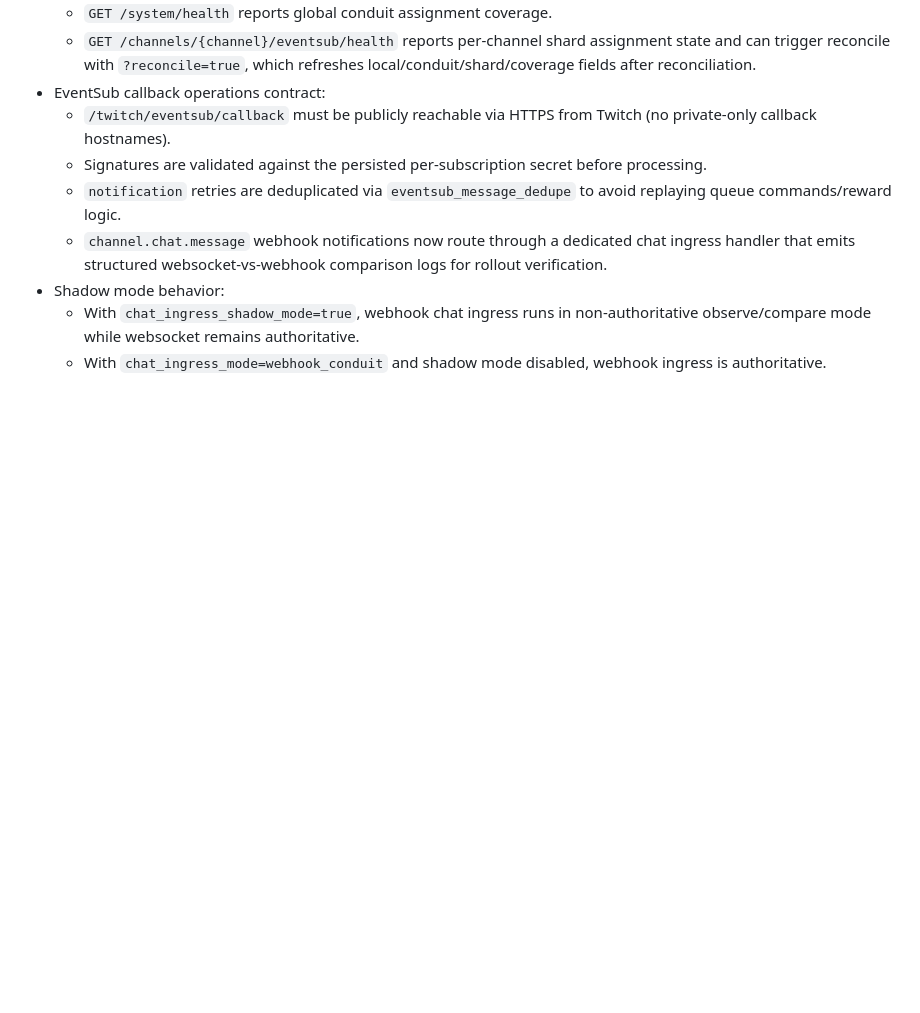
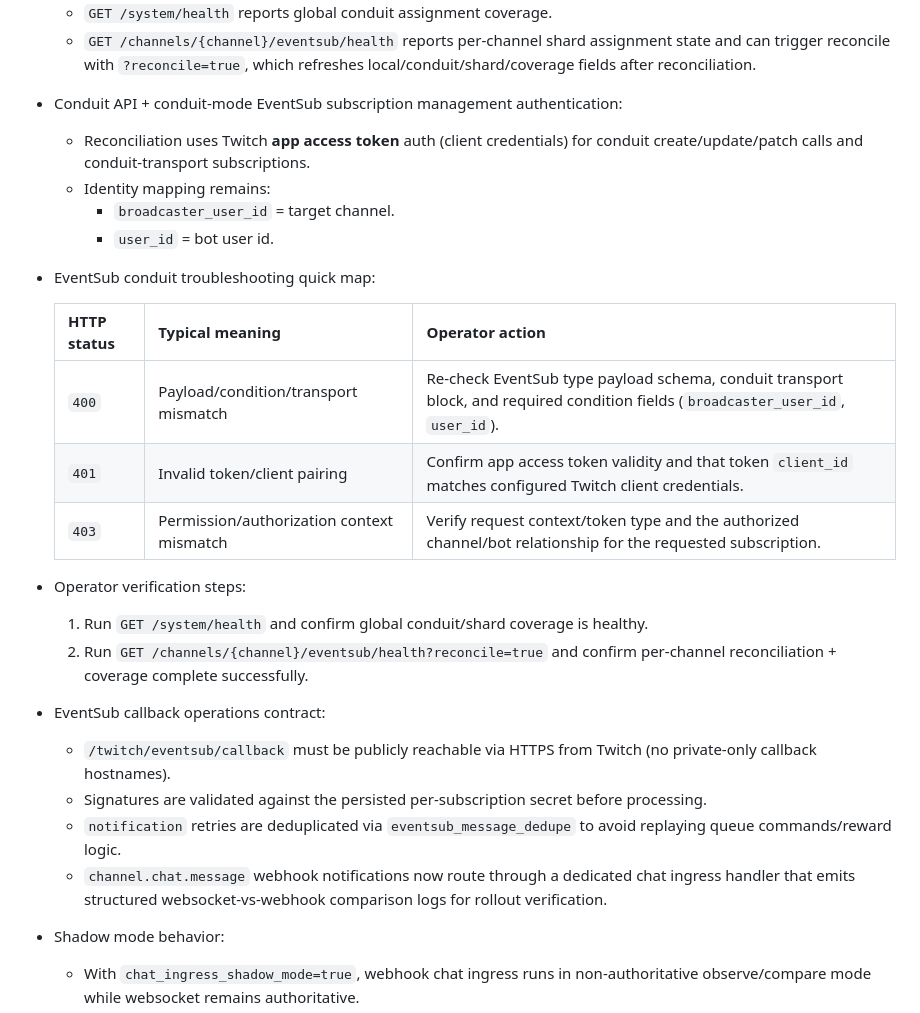
Before and after one commit to inib/SMUbot, a Markdown page: docs/README.md, the part around the change. GitHub-like rendering; blank space fills up the shorter version.

Commit message:
docs: clarify conduit app-token auth and troubleshooting

```diff
--- a/docs/README.md
+++ b/docs/README.md
@@ -86,6 +86,23 @@ unlocks the API for the bot, queue manager, and public web frontend.
   - `GET /channels/{channel}/eventsub/health` reports per-channel shard
     assignment state and can trigger reconcile with `?reconcile=true`, which
     refreshes local/conduit/shard/coverage fields after reconciliation.
+- Conduit API + conduit-mode EventSub subscription management authentication:
+  - Reconciliation uses Twitch **app access token** auth (client credentials)
+    for conduit create/update/patch calls and conduit-transport subscriptions.
+  - Identity mapping remains:
+    - `broadcaster_user_id` = target channel.
+    - `user_id` = bot user id.
+- EventSub conduit troubleshooting quick map:
+
+  | HTTP status | Typical meaning | Operator action |
+  |---|---|---|
+  | `400` | Payload/condition/transport mismatch | Re-check EventSub type payload schema, conduit transport block, and required condition fields (`broadcaster_user_id`, `user_id`). |
+  | `401` | Invalid token/client pairing | Confirm app access token validity and that token `client_id` matches configured Twitch client credentials. |
+  | `403` | Permission/authorization context mismatch | Verify request context/token type and the authorized channel/bot relationship for the requested subscription. |
+
+- Operator verification steps:
+  1. Run `GET /system/health` and confirm global conduit/shard coverage is healthy.
+  2. Run `GET /channels/{channel}/eventsub/health?reconcile=true` and confirm per-channel reconciliation + coverage complete successfully.
 - EventSub callback operations contract:
   - `/twitch/eventsub/callback` must be publicly reachable via HTTPS from
     Twitch (no private-only callback hostnames).
```
Also changed, not shown: docs/backend_api.md (+15 -0 lines).
